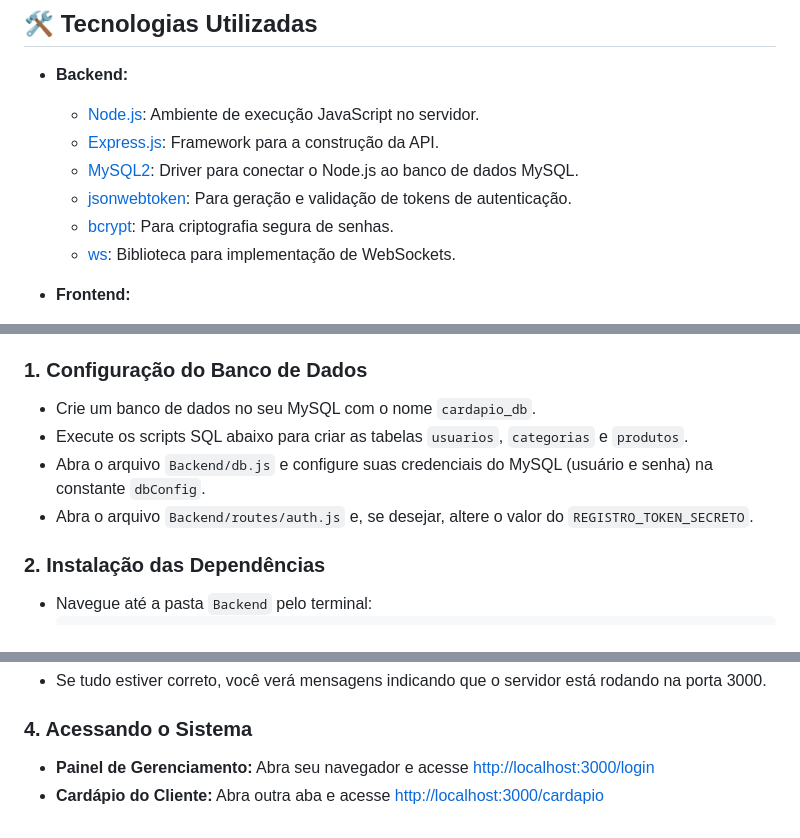
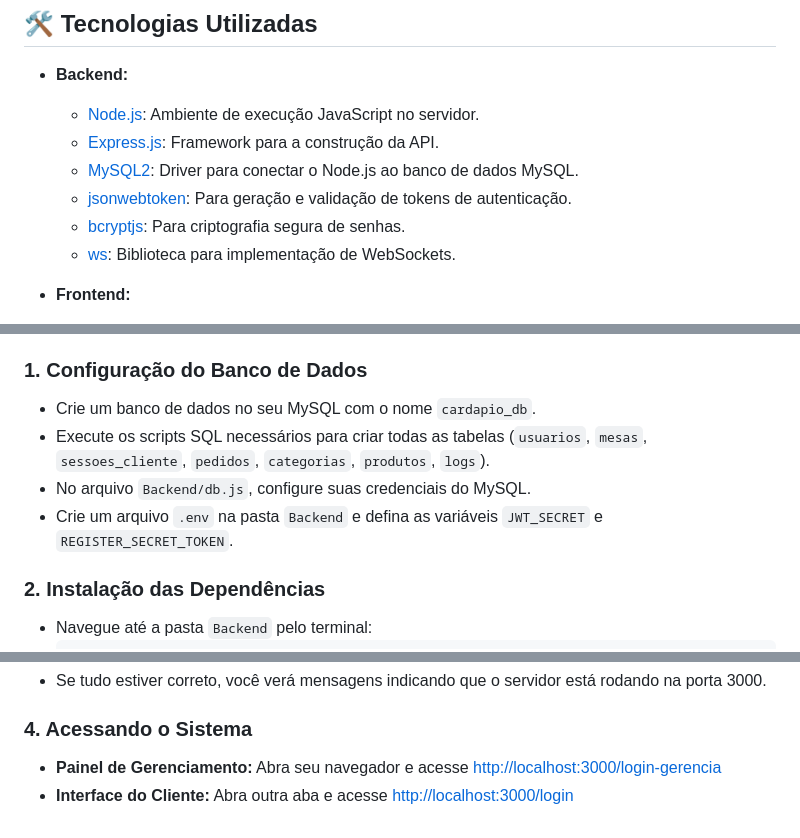
Before and after one commit to Lucasdx7/Sistema, a Markdown page: README.md, 3 parts joined by grey strips. GitHub-like rendering.

```diff
--- a/README.md
+++ b/README.md
@@ -62,7 +64,7 @@ O projeto está em sua fase inicial, com a fundação de segurança e as funcion
     *   [Express.js](https://expressjs.com/ ): Framework para a construção da API.
     *   [MySQL2](https://github.com/sidorares/node-mysql2 ): Driver para conectar o Node.js ao banco de dados MySQL.
     *   [jsonwebtoken](https://github.com/auth0/node-jsonwebtoken ): Para geração e validação de tokens de autenticação.
-    *   [bcrypt](https://github.com/kelektiv/node.bcrypt.js ): Para criptografia segura de senhas.
+    *   [bcryptjs](https://github.com/dcodeIO/bcrypt.js ): Para criptografia segura de senhas.
     *   [ws](https://github.com/websockets/ws ): Biblioteca para implementação de WebSockets.
 
 *   **Frontend:**
@@ -84,9 +86,9 @@ Para rodar este projeto em sua máquina, siga os passos abaixo.
 
 ### 1. Configuração do Banco de Dados
 -   Crie um banco de dados no seu MySQL com o nome `cardapio_db`.
--   Execute os scripts SQL abaixo para criar as tabelas `usuarios`, `categorias` e `produtos`.
--   Abra o arquivo `Backend/db.js` e configure suas credenciais do MySQL (usuário e senha) na constante `dbConfig`.
--   Abra o arquivo `Backend/routes/auth.js` e, se desejar, altere o valor do `REGISTRO_TOKEN_SECRETO`.
+-   Execute os scripts SQL necessários para criar todas as tabelas (`usuarios`, `mesas`, `sessoes_cliente`, `pedidos`, `categorias`, `produtos`, `logs`).
+-   No arquivo `Backend/db.js`, configure suas credenciais do MySQL.
+-   Crie um arquivo `.env` na pasta `Backend` e defina as variáveis `JWT_SECRET` e `REGISTER_SECRET_TOKEN`.
 
 ### 2. Instalação das Dependências
 -   Navegue até a pasta `Backend` pelo terminal:
@@ -106,5 +108,5 @@ Para rodar este projeto em sua máquina, siga os passos abaixo.
 -   Se tudo estiver correto, você verá mensagens indicando que o servidor está rodando na porta 3000.
 
 ### 4. Acessando o Sistema
--   **Painel de Gerenciamento:** Abra seu navegador e acesse [http://localhost:3000/login](http://localhost:3000/login )
--   **Cardápio do Cliente:** Abra outra aba e acesse [http://localhost:3000/cardapio](http://localhost:3000/cardapio )
+-   **Painel de Gerenciamento:** Abra seu navegador e acesse [http://localhost:3000/login-gerencia](http://localhost:3000/login-gerencia )
+-   **Interface do Cliente:** Abra outra aba e acesse [http://localhost:3000/login](http://localhost:3000/login )
```
Also changed, not shown: other parts of README.md (+27 -25 lines).
